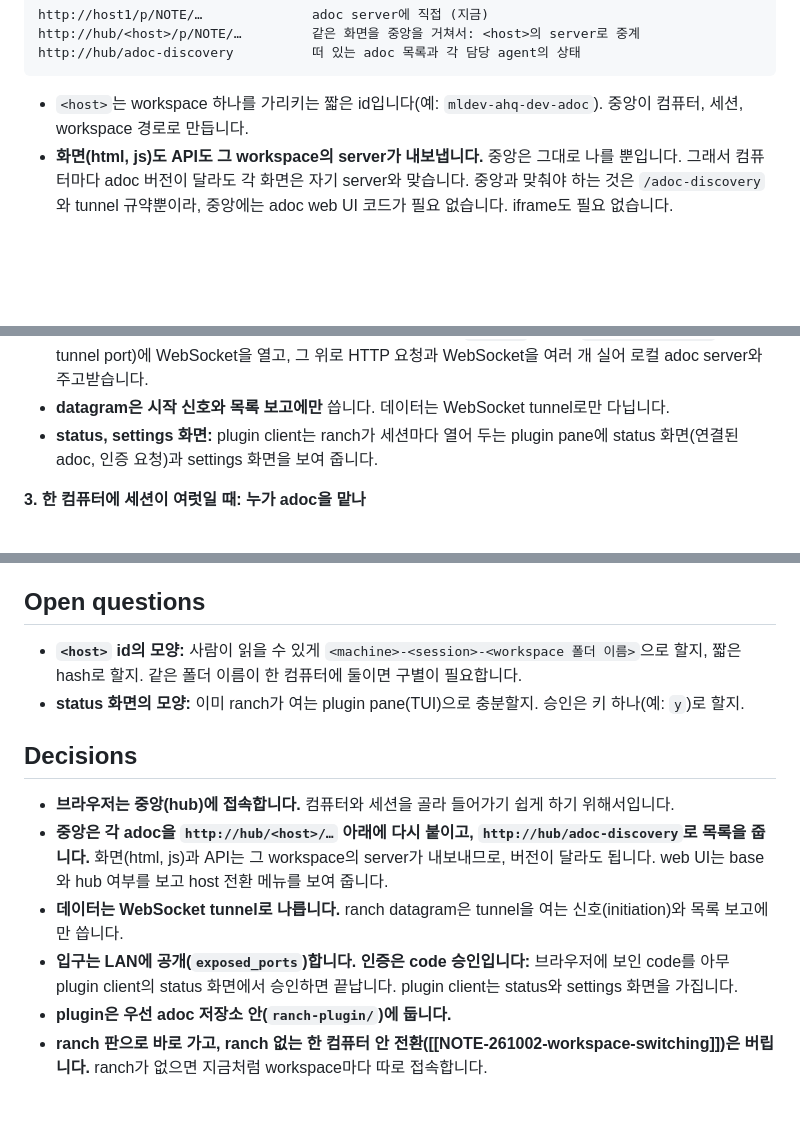
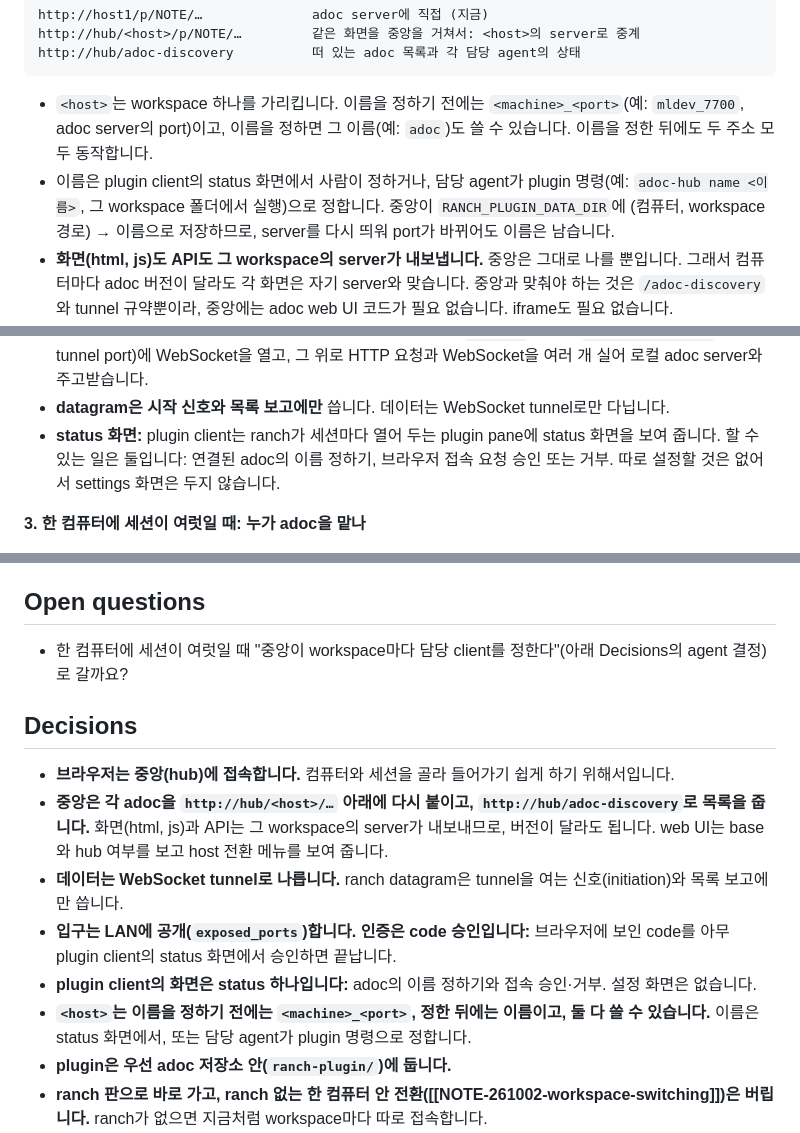
Before and after one commit to dirty49374/adoc, a Markdown page: docs/notes/NOTE-261002-ranch-adoc-hub.md, 3 parts joined by grey strips. Drawn GitHub-style; blank space fills up the shorter version.

Commit message:
NOTE-261002-ranch-adoc-hub: status screen (naming, approve/reject), host names machine_port or a given name
Co-Authored-By: Claude Opus 5.5 (1M context) <noreply@anthropic.com>
Claude-Session: https://claude.ai/code/session_01BtEZDuZZ2iSh16YzemZkBG

````diff
--- a/docs/notes/NOTE-261002-ranch-adoc-hub.md
+++ b/docs/notes/NOTE-261002-ranch-adoc-hub.md
@@ -46,7 +46,8 @@ http://hub/<host>/p/NOTE/…         같은 화면을 중앙을 거쳐서: <host
 http://hub/adoc-discovery          떠 있는 adoc 목록과 각 담당 agent의 상태
 ```
 
-- `<host>`는 workspace 하나를 가리키는 짧은 id입니다(예: `mldev-ahq-dev-adoc`). 중앙이 컴퓨터, 세션, workspace 경로로 만듭니다.
+- `<host>`는 workspace 하나를 가리킵니다. 이름을 정하기 전에는 `<machine>_<port>`(예: `mldev_7700`, adoc server의 port)이고, 이름을 정하면 그 이름(예: `adoc`)도 쓸 수 있습니다. 이름을 정한 뒤에도 두 주소 모두 동작합니다.
+- 이름은 plugin client의 status 화면에서 사람이 정하거나, 담당 agent가 plugin 명령(예: `adoc-hub name <이름>`, 그 workspace 폴더에서 실행)으로 정합니다. 중앙이 `RANCH_PLUGIN_DATA_DIR`에 (컴퓨터, workspace 경로) → 이름으로 저장하므로, server를 다시 띄워 port가 바뀌어도 이름은 남습니다.
 - **화면(html, js)도 API도 그 workspace의 server가 내보냅니다.** 중앙은 그대로 나를 뿐입니다. 그래서 컴퓨터마다 adoc 버전이 달라도 각 화면은 자기 server와 맞습니다. 중앙과 맞춰야 하는 것은 `/adoc-discovery`와 tunnel 규약뿐이라, 중앙에는 adoc web UI 코드가 필요 없습니다. iframe도 필요 없습니다.
 - **web UI가 root인지 hub 아래인지 스스로 압니다.** 중앙은 중계하는 요청에 `X-Forwarded-Prefix: /<host>`를 붙이고, adoc server는 index.html에 그 base와 "hub 아래"라는 표시를 넣습니다(지금 theme을 넣는 것과 같은 방식). web UI는 base를 API·WebSocket·asset 주소와 router 기준에 붙이고, hub 아래이면 `/adoc-discovery`를 읽어 host 전환 메뉴를 보여 줍니다. 직접 접속하면 base는 `/`이고 메뉴는 없습니다.
 - 한 origin(hub) 아래에서 모든 workspace가 브라우저 저장소를 함께 쓰므로, key를 `adoc.<workspace id>.<이름>`으로 나눕니다.
@@ -56,7 +57,7 @@ http://hub/adoc-discovery          떠 있는 adoc 목록과 각 담당 agent의
 - **plugin server(중앙):** `/adoc-discovery`와 `/<host>/…` 중계, 그리고 인증을 맡습니다.
 - **persistent client(세션마다):** 시작하면 그 컴퓨터의 adoc server 목록(workspace 경로, url, claim, 버전)을 보고합니다. 중앙이 datagram으로 "tunnel을 열어"라고 하면, `forward`로 받은 `127.0.0.1:<port>`(중앙의 tunnel port)에 WebSocket을 열고, 그 위로 HTTP 요청과 WebSocket을 여러 개 실어 로컬 adoc server와 주고받습니다.
 - **datagram은 시작 신호와 목록 보고에만** 씁니다. 데이터는 WebSocket tunnel로만 다닙니다.
-- **status, settings 화면:** plugin client는 ranch가 세션마다 열어 두는 plugin pane에 status 화면(연결된 adoc, 인증 요청)과 settings 화면을 보여 줍니다.
+- **status 화면:** plugin client는 ranch가 세션마다 열어 두는 plugin pane에 status 화면을 보여 줍니다. 할 수 있는 일은 둘입니다: 연결된 adoc의 이름 정하기, 브라우저 접속 요청 승인 또는 거부. 따로 설정할 것은 없어서 settings 화면은 두지 않습니다.
 
 **3. 한 컴퓨터에 세션이 여럿일 때: 누가 adoc을 맡나**
 
@@ -72,15 +73,16 @@ http://hub/adoc-discovery          떠 있는 adoc 목록과 각 담당 agent의
 
 ## Open questions
 
-- **`<host>` id의 모양:** 사람이 읽을 수 있게 `<machine>-<session>-<workspace 폴더 이름>`으로 할지, 짧은 hash로 할지. 같은 폴더 이름이 한 컴퓨터에 둘이면 구별이 필요합니다.
-- **status 화면의 모양:** 이미 ranch가 여는 plugin pane(TUI)으로 충분할지. 승인은 키 하나(예: `y`)로 할지.
+- 한 컴퓨터에 세션이 여럿일 때 "중앙이 workspace마다 담당 client를 정한다"(아래 Decisions의 agent 결정)로 갈까요?
 
 ## Decisions
 
 - **브라우저는 중앙(hub)에 접속합니다.** 컴퓨터와 세션을 골라 들어가기 쉽게 하기 위해서입니다.
 - **중앙은 각 adoc을 `http://hub/<host>/…` 아래에 다시 붙이고, `http://hub/adoc-discovery`로 목록을 줍니다.** 화면(html, js)과 API는 그 workspace의 server가 내보내므로, 버전이 달라도 됩니다. web UI는 base와 hub 여부를 보고 host 전환 메뉴를 보여 줍니다.
 - **데이터는 WebSocket tunnel로 나릅니다.** ranch datagram은 tunnel을 여는 신호(initiation)와 목록 보고에만 씁니다.
-- **입구는 LAN에 공개(`exposed_ports`)합니다. 인증은 code 승인입니다:** 브라우저에 보인 code를 아무 plugin client의 status 화면에서 승인하면 끝납니다. plugin client는 status와 settings 화면을 가집니다.
+- **입구는 LAN에 공개(`exposed_ports`)합니다. 인증은 code 승인입니다:** 브라우저에 보인 code를 아무 plugin client의 status 화면에서 승인하면 끝납니다.
+- **plugin client의 화면은 status 하나입니다:** adoc의 이름 정하기와 접속 승인·거부. 설정 화면은 없습니다.
+- **`<host>`는 이름을 정하기 전에는 `<machine>_<port>`, 정한 뒤에는 이름이고, 둘 다 쓸 수 있습니다.** 이름은 status 화면에서, 또는 담당 agent가 plugin 명령으로 정합니다.
 - **plugin은 우선 adoc 저장소 안(`ranch-plugin/`)에 둡니다.**
 - **ranch 판으로 바로 가고, ranch 없는 한 컴퓨터 안 전환([[NOTE-261002-workspace-switching]])은 버립니다.** ranch가 없으면 지금처럼 workspace마다 따로 접속합니다.
 - 한 컴퓨터에 세션이 여럿이면 중앙이 workspace마다 담당 client를 정합니다: claim의 세션, 없으면 그 컴퓨터의 정해진 client. (agent의 결정, 확인 필요)
````
